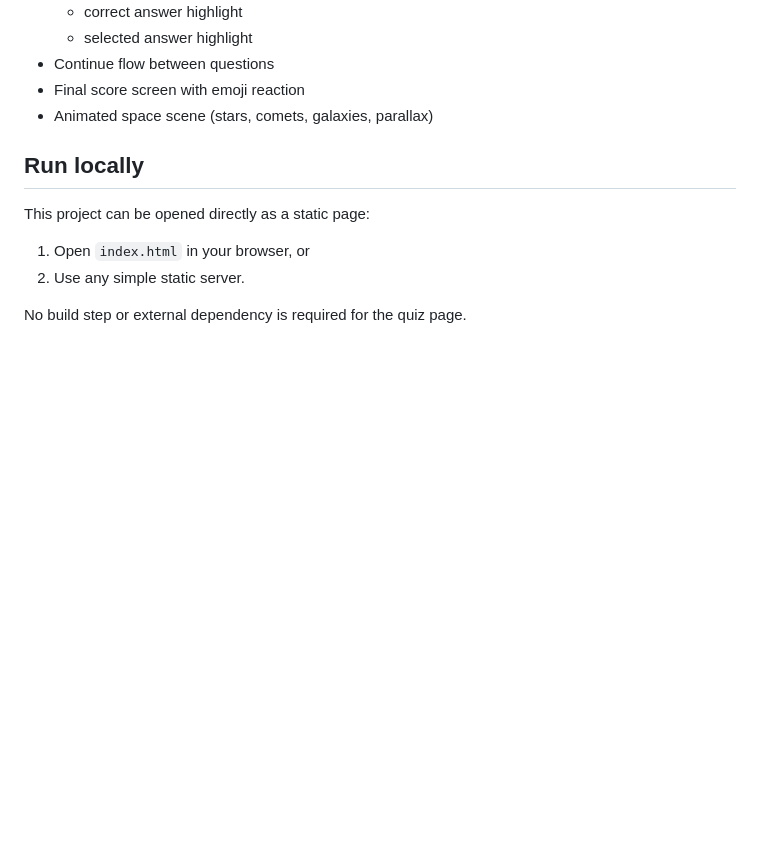
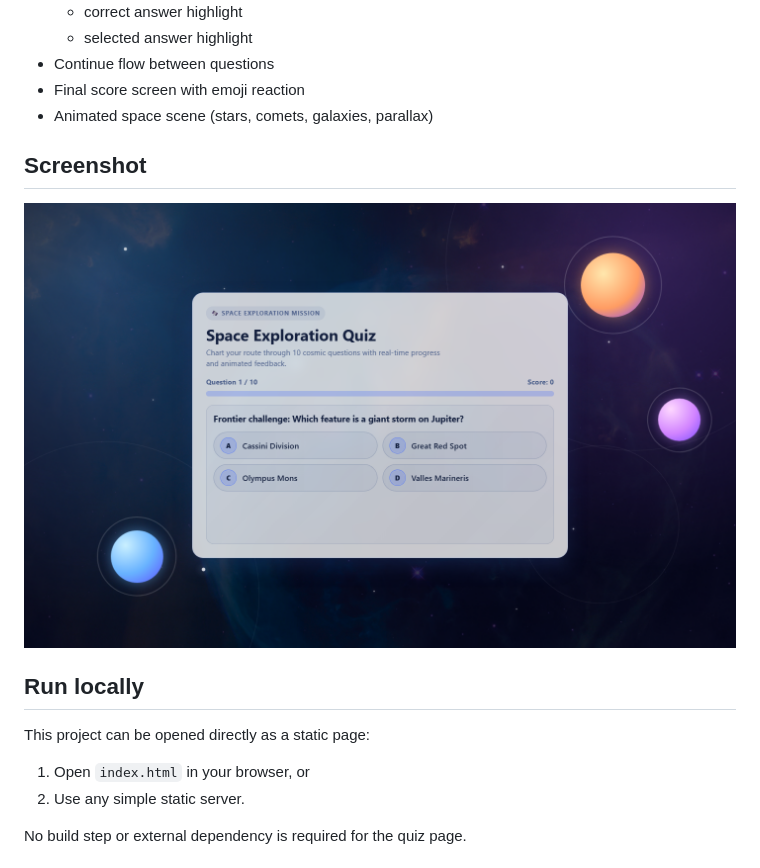
Before and after one commit to josebressan/space-quiz, a Markdown page: README.md, the part around the change. GitHub-like rendering; pictures changed too: assets/screenshot.png (added); blank space fills up the shorter version.

Commit message:
Add README screenshot
Co-authored-by: Copilot App <223556219+Copilot@users.noreply.github.com>

```diff
--- a/README.md
+++ b/README.md
@@ -13,6 +13,10 @@ An interactive space-themed quiz experience with:
 - Continue flow between questions
 - Final score screen with emoji reaction
 - Animated space scene (stars, comets, galaxies, parallax)
+
+## Screenshot
+
+![Space Exploration Quiz screenshot](assets/screenshot.png)
 
 ## Run locally
 
```
